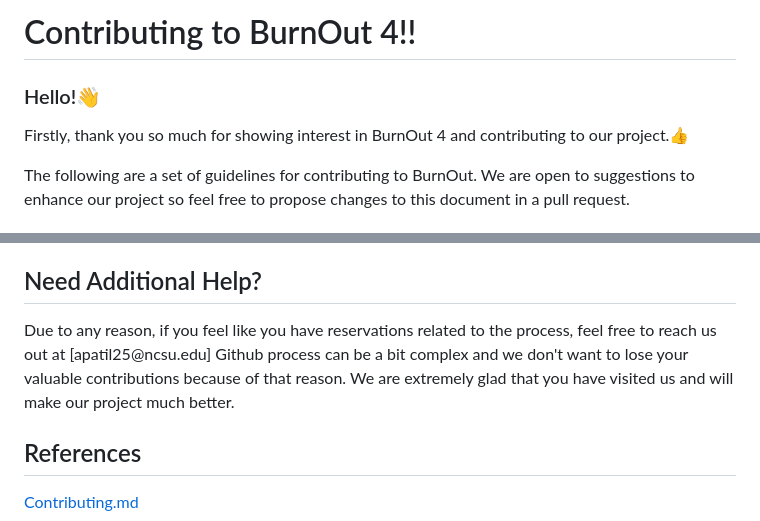
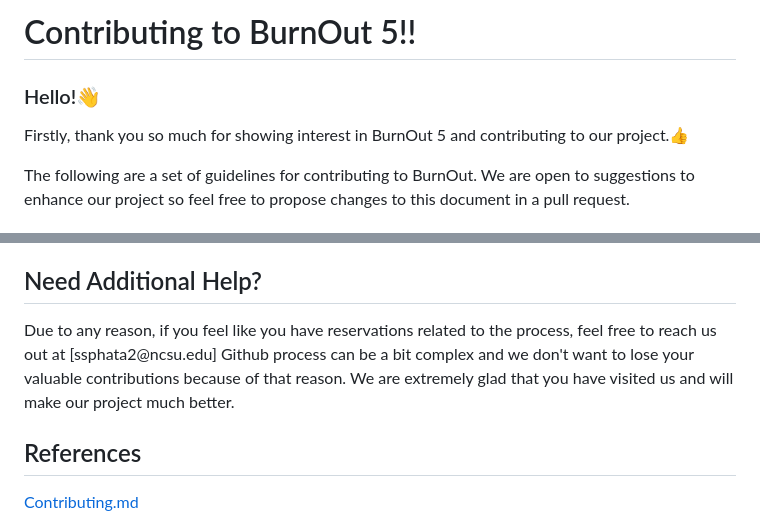
Before and after one commit to SoftwareEngineeringNCSU101/BurnoutExtreme, a Markdown page: CONTRIBUTING.md, 2 parts joined by grey strips. GitHub-like rendering.

```diff
--- a/CONTRIBUTING.md
+++ b/CONTRIBUTING.md
@@ -1,6 +1,6 @@
-# Contributing to BurnOut 4!!
+# Contributing to BurnOut 5!!
 <h3>Hello!👋</h3>
-<p>Firstly, thank you so much for showing interest in BurnOut 4 and contributing to our project.👍</p>
+<p>Firstly, thank you so much for showing interest in BurnOut 5 and contributing to our project.👍</p>
 The following are a set of guidelines for contributing to BurnOut. We are open to suggestions to enhance our project so feel free to propose changes to this document in a pull request.
 
 
@@ -166,7 +166,7 @@ For a robust and efficient development practice, consider incorporating the foll
 By integrating these tools into your development process, you'll enhance your productivity, maintain better control over your project dependencies, and ensure a more organized and efficient coding experience.
 
 ### <h2>Need Additional Help?</h2>
-<p>Due to any reason, if you feel like you have reservations related to the process, feel free to reach us out at [apatil25@ncsu.edu] Github process can be a bit complex and we don't want to lose your valuable contributions because of that reason. We are extremely glad that you have visited us and will make our project much better.</p>
+<p>Due to any reason, if you feel like you have reservations related to the process, feel free to reach us out at [ssphata2@ncsu.edu] Github process can be a bit complex and we don't want to lose your valuable contributions because of that reason. We are extremely glad that you have visited us and will make our project much better.</p>
 
 
 ## References
```
Also changed, not shown: other parts of CONTRIBUTING.md (+1 -1 lines).
